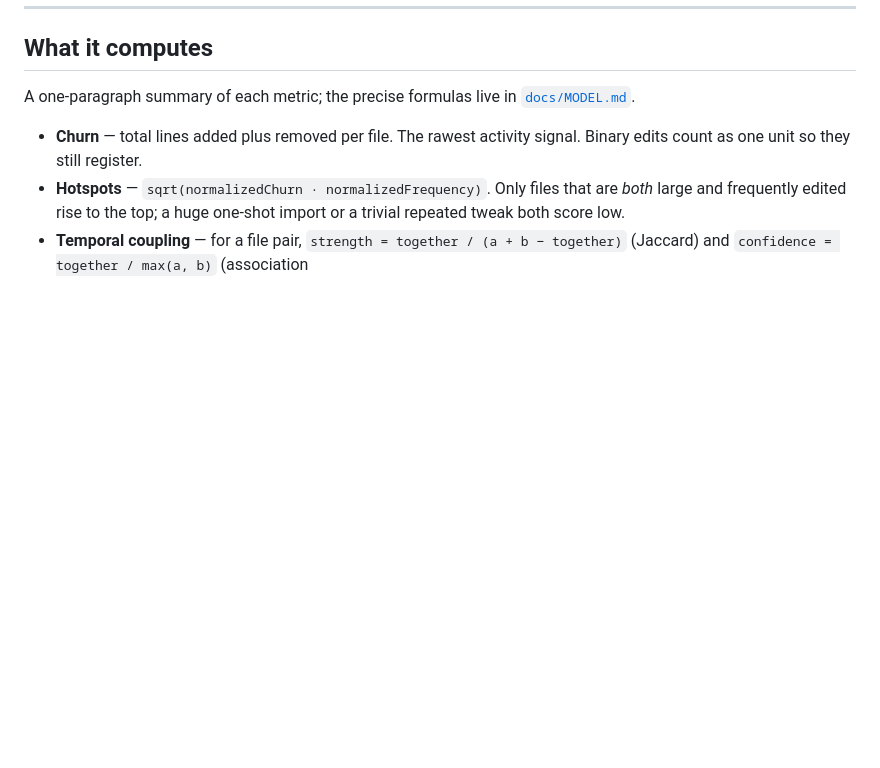
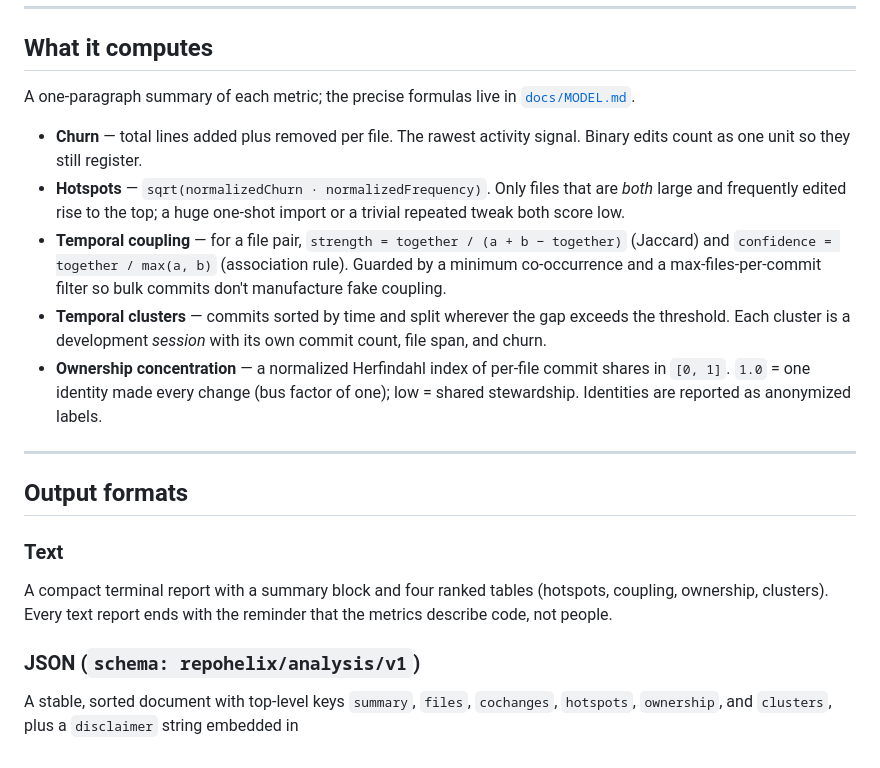
Before and after one commit to cirxineiaviegxas/RepoHelix, a Markdown page: README.md, the part around the change. Rendered like a GitHub page; blank space fills up the shorter version.

```diff
--- a/README.md
+++ b/README.md
@@ -210,3 +210,26 @@ A one-paragraph summary of each metric; the precise formulas live in
   or a trivial repeated tweak both score low.
 - **Temporal coupling** — for a file pair, `strength = together / (a + b −
   together)` (Jaccard) and `confidence = together / max(a, b)` (association
+  rule). Guarded by a minimum co-occurrence and a max-files-per-commit filter so
+  bulk commits don't manufacture fake coupling.
+- **Temporal clusters** — commits sorted by time and split wherever the gap
+  exceeds the threshold. Each cluster is a development *session* with its own
+  commit count, file span, and churn.
+- **Ownership concentration** — a normalized Herfindahl index of per-file commit
+  shares in `[0, 1]`. `1.0` = one identity made every change (bus factor of
+  one); low = shared stewardship. Identities are reported as anonymized labels.
+
+---
+
+## Output formats
+
+### Text
+
+A compact terminal report with a summary block and four ranked tables
+(hotspots, coupling, ownership, clusters). Every text report ends with the
+reminder that the metrics describe code, not people.
+
+### JSON (`schema: repohelix/analysis/v1`)
+
+A stable, sorted document with top-level keys `summary`, `files`, `cochanges`,
+`hotspots`, `ownership`, and `clusters`, plus a `disclaimer` string embedded in
```
